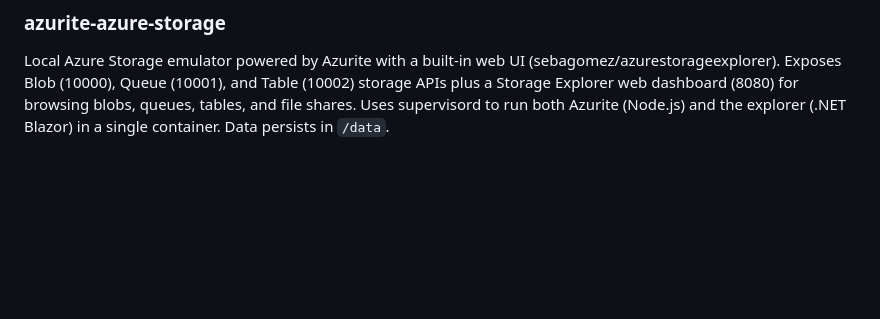
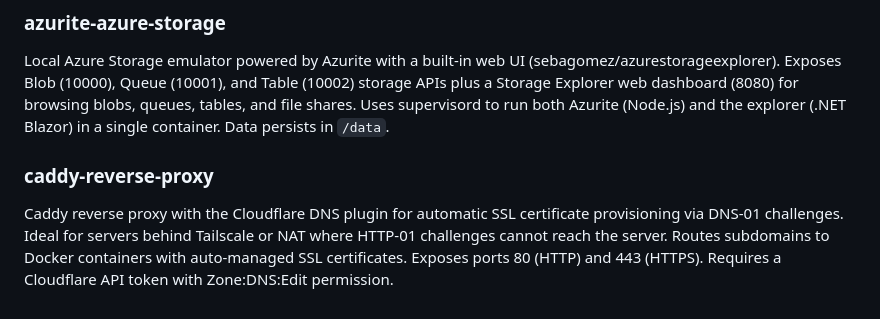
Before and after one commit to mover5/UnraidContainers, a Markdown page: CLAUDE.md, the part around the change. GitHub-like rendering; blank space fills up the shorter version.

```diff
--- a/CLAUDE.md
+++ b/CLAUDE.md
@@ -85,3 +85,6 @@ Python-based scheduled database backup tool with a Flask web dashboard (port 800
 
 ### azurite-azure-storage
 Local Azure Storage emulator powered by Azurite with a built-in web UI (sebagomez/azurestorageexplorer). Exposes Blob (10000), Queue (10001), and Table (10002) storage APIs plus a Storage Explorer web dashboard (8080) for browsing blobs, queues, tables, and file shares. Uses supervisord to run both Azurite (Node.js) and the explorer (.NET Blazor) in a single container. Data persists in `/data`.
+
+### caddy-reverse-proxy
+Caddy reverse proxy with the Cloudflare DNS plugin for automatic SSL certificate provisioning via DNS-01 challenges. Ideal for servers behind Tailscale or NAT where HTTP-01 challenges cannot reach the server. Routes subdomains to Docker containers with auto-managed SSL certificates. Exposes ports 80 (HTTP) and 443 (HTTPS). Requires a Cloudflare API token with Zone:DNS:Edit permission.
```
Also changed, not shown: README.md (+8 -6 lines).
